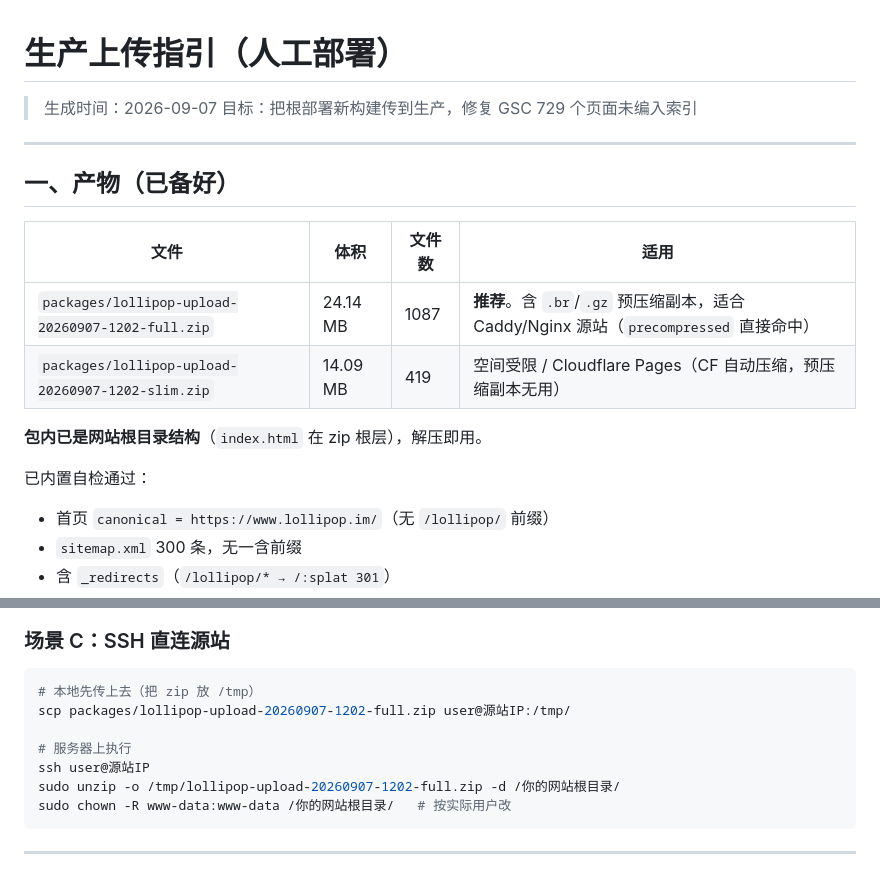
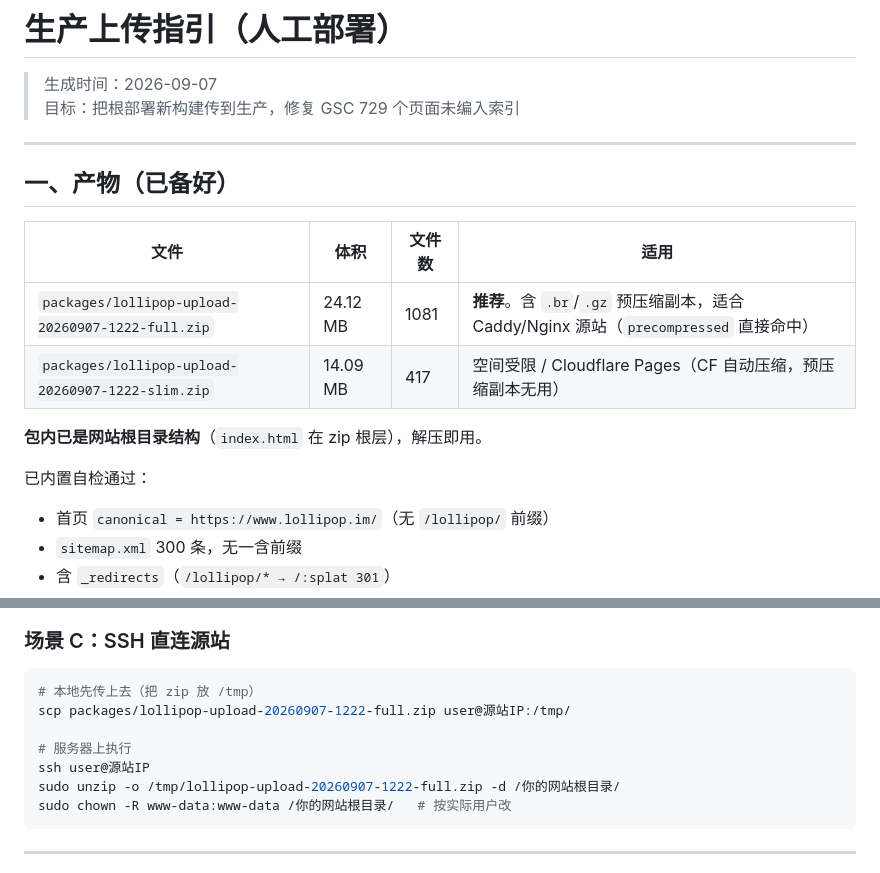
Before and after one commit to 1260215278/lollipopai-website, a Markdown page: docs/UPLOAD-GUIDE-2026-09-07.md, 2 parts joined by grey strips. Drawn GitHub-style.

Commit message:
同步收尾：清理排查垃圾脚本 + 修正上传指引过时包名
- 删 read_xlsx.py（Coverage xlsx 解析临时脚本，hardcode 了本地路径）
- 删 scripts/smoke_staging_root.py（8081 端口方案已回滚，脚本废弃）
- docs/UPLOAD-GUIDE 更新到最终产物：1202→1222、1087→1081、419→417、
  24.14→24.12（与 packages/lollipop-upload-20260907-1222-*.zip 对齐）

````diff
--- a/docs/UPLOAD-GUIDE-2026-09-07.md
+++ b/docs/UPLOAD-GUIDE-2026-09-07.md
@@ -3,18 +3,21 @@
 > 生成时间：2026-09-07
 > 目标：把根部署新构建传到生产，修复 GSC 729 个页面未编入索引
 
+
+
 ---
 
 ## 一、产物（已备好）
 
-| 文件 | 体积 | 文件数 | 适用 |
-|---|---|---|---|
-| `packages/lollipop-upload-20260907-1202-full.zip` | 24.14 MB | 1087 | **推荐**。含 `.br`/`.gz` 预压缩副本，适合 Caddy/Nginx 源站（`precompressed` 直接命中） |
-| `packages/lollipop-upload-20260907-1202-slim.zip` | 14.09 MB | 419 | 空间受限 / Cloudflare Pages（CF 自动压缩，预压缩副本无用） |
+| 文件                                                | 体积       | 文件数  | 适用                                                                 |
+| ------------------------------------------------- | -------- | ---- | ------------------------------------------------------------------ |
+| `packages/lollipop-upload-20260907-1222-full.zip` | 24.12 MB | 1081 | **推荐**。含 `.br`/`.gz` 预压缩副本，适合 Caddy/Nginx 源站（`precompressed` 直接命中） |
+| `packages/lollipop-upload-20260907-1222-slim.zip` | 14.09 MB | 417  | 空间受限 / Cloudflare Pages（CF 自动压缩，预压缩副本无用）                           |
 
 **包内已是网站根目录结构**（`index.html` 在 zip 根层），解压即用。
 
 已内置自检通过：
+
 - 首页 `canonical = https://www.lollipop.im/`（无 `/lollipop/` 前缀）
 - `sitemap.xml` 300 条，无一含前缀
 - 含 `_redirects`（`/lollipop/* → /:splat 301`）
@@ -43,11 +46,11 @@
 
 ```bash
 # 本地先传上去（把 zip 放 /tmp）
-scp packages/lollipop-upload-20260907-1202-full.zip user@源站IP:/tmp/
+scp packages/lollipop-upload-20260907-1222-full.zip user@源站IP:/tmp/
 
 # 服务器上执行
 ssh user@源站IP
-sudo unzip -o /tmp/lollipop-upload-20260907-1202-full.zip -d /你的网站根目录/
+sudo unzip -o /tmp/lollipop-upload-20260907-1222-full.zip -d /你的网站根目录/
 sudo chown -R www-data:www-data /你的网站根目录/   # 按实际用户改
 ```
 
````
Also changed, not shown: other parts of docs/UPLOAD-GUIDE-2026-09-07.md (+7 -5 lines).
